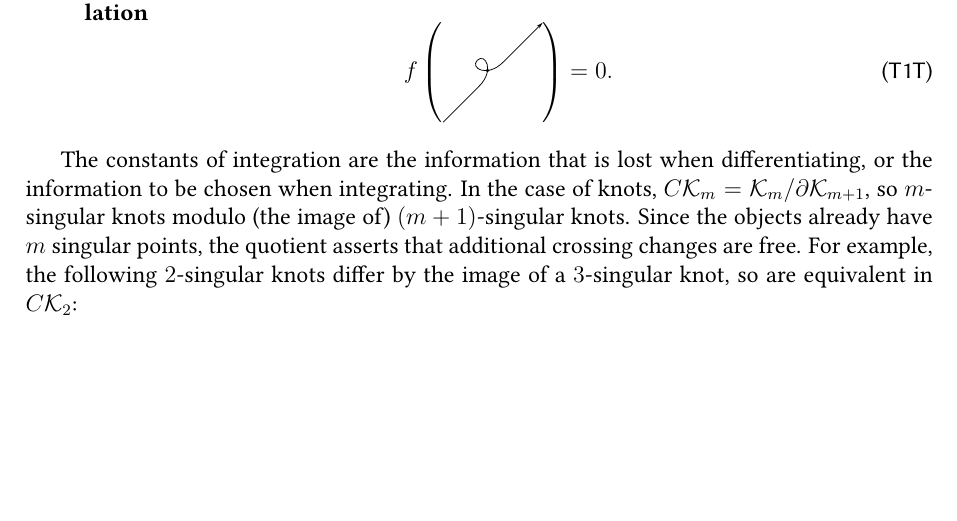
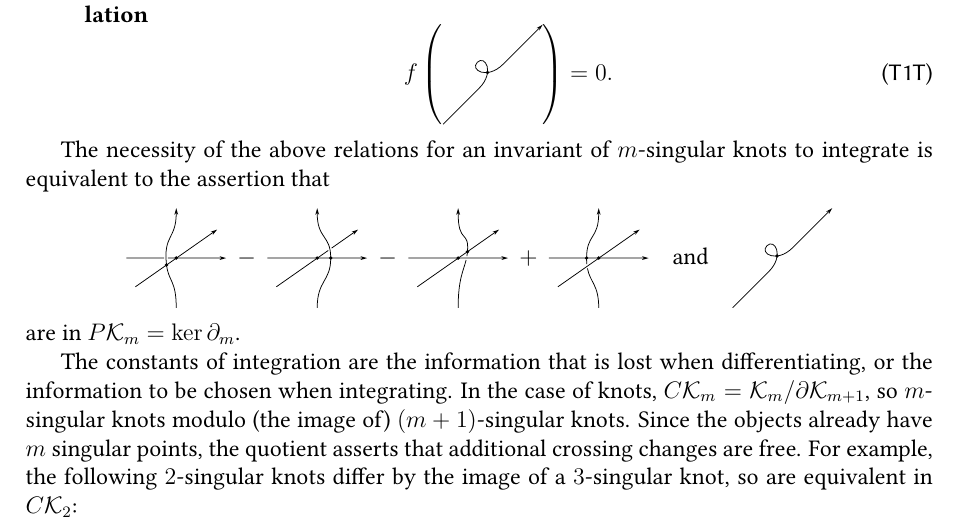
Before and after one commit to DamianJLin/mphil-thesis, a LaTeX thesis (main.tex, which reads vassiliev_invariants_and_chord_diagrams.tex): part of page 13 of 29, cut so that both start at the same text, the shorter picture padded with empty space. Compiled offline with pdfLaTeX.

Commit message:
planning

```diff
--- a/vassiliev_invariants_and_chord_diagrams.tex
+++ b/vassiliev_invariants_and_chord_diagrams.tex
@@ -199,7 +199,25 @@ in which case we write \(P = Q'\). This is like a ``path-integral'' along a sing
 	\end{enumerate}
 \end{definitions}
 
-% NOTE: Here: why is it necessary only to consider weight systems? The symbol-level 4T and 1T relations.
+The necessity of the above relations for an invariant of \(m\)-singular knots to integrate is equivalent to the assertion that
+\[
+	\tftsouth
+	\ - \
+	\tfteast
+	\ - \
+	\tftnorth
+	\ + \
+	\tftwest
+	\quad \text{and} \quad
+	\tot
+\]
+are in \(P\mathcal{K}_{m} = \ker \partial_{m}\).
+
+% TODO: The following:
+% - Are these sufficient conditions for integration?
+% - What about integrating again and again? i.e. secondary obstructions: Willerton and Hutchings' results
+% - This will involve introducing weight systems and chord diagrams
+% - Finite type/Vassiliev invariants
 
 The constants of integration are the information that is lost when differentiating, or the information to be chosen when integrating. In the case of knots, \(C\mathcal{K}_{m} = \mathcal{K}_{m} / \partial \mathcal{K}_{m + 1}\), so \(m\)-singular knots modulo (the image of) \((m + 1)\)-singular knots. Since the objects already have \(m\) singular points, the quotient asserts that additional crossing changes are free. For example, the following \(2\)-singular knots differ by the image of a \(3\)-singular knot, so are equivalent in \(C\mathcal{K}_{2}\):
 
```
Also changed, not shown: main.pdf.
